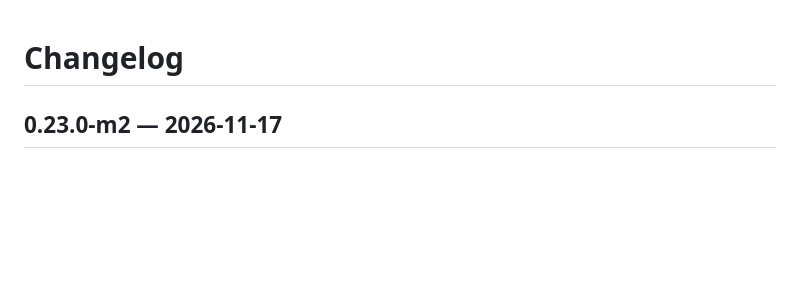
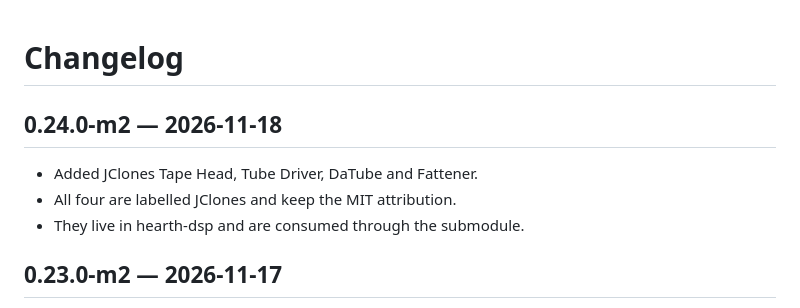
Before and after one commit to tylorismusic-commits/suite-rack, a Markdown page: CHANGELOG.md, the part around the change. Drawn GitHub-style; blank space fills up the shorter version.

```diff
--- a/CHANGELOG.md
+++ b/CHANGELOG.md
@@ -1,4 +1,10 @@
 # Changelog
+
+## 0.24.0-m2 — 2026-11-18
+
+- Added JClones Tape Head, Tube Driver, DaTube and Fattener.
+- All four are labelled JClones and keep the MIT attribution.
+- They live in hearth-dsp and are consumed through the submodule.
 
 ## 0.23.0-m2 — 2026-11-17
 
```
Also changed, not shown: README.md (+6 -4 lines), docs/rack-about.png, docs/rack-jclones-sat.png (added), 12 other files.
